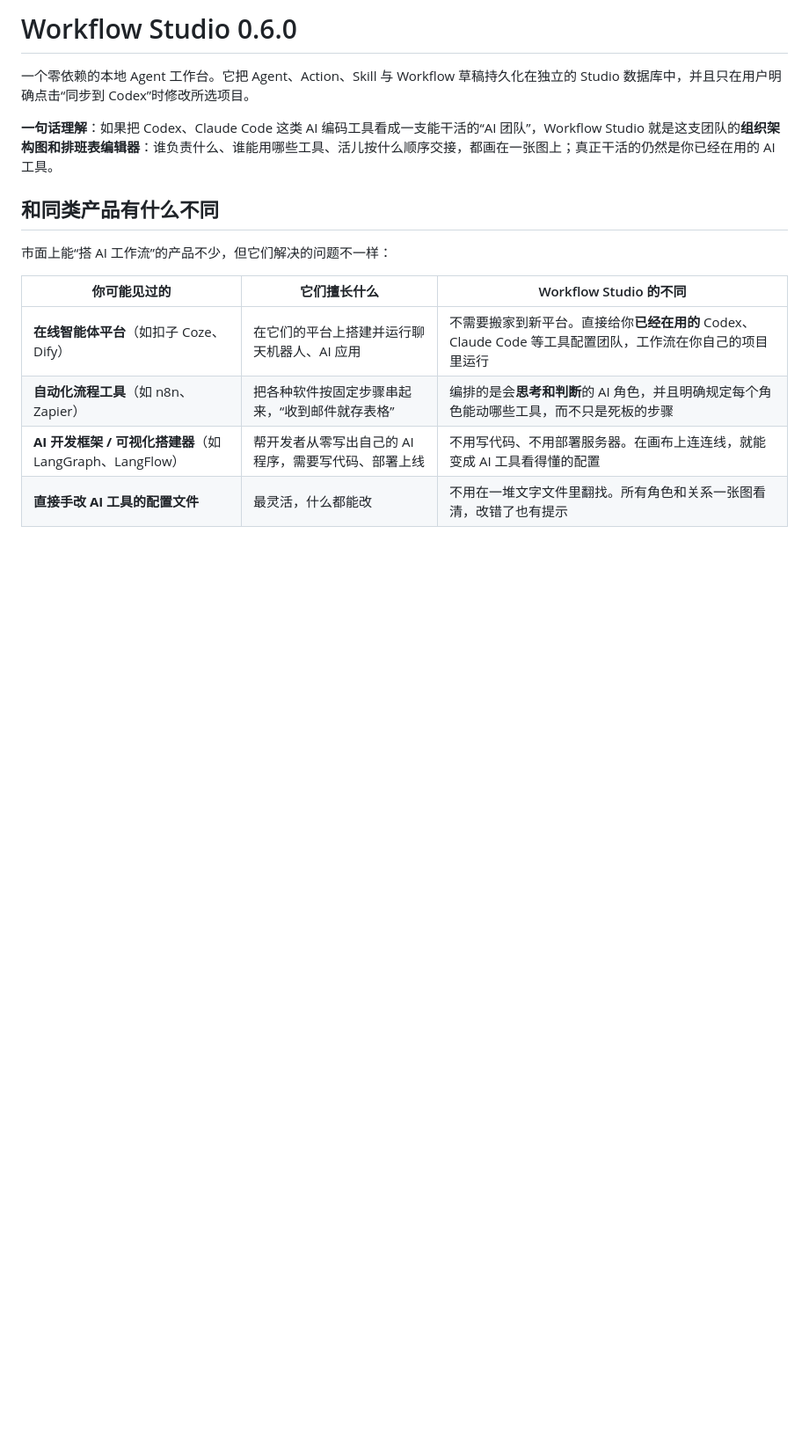
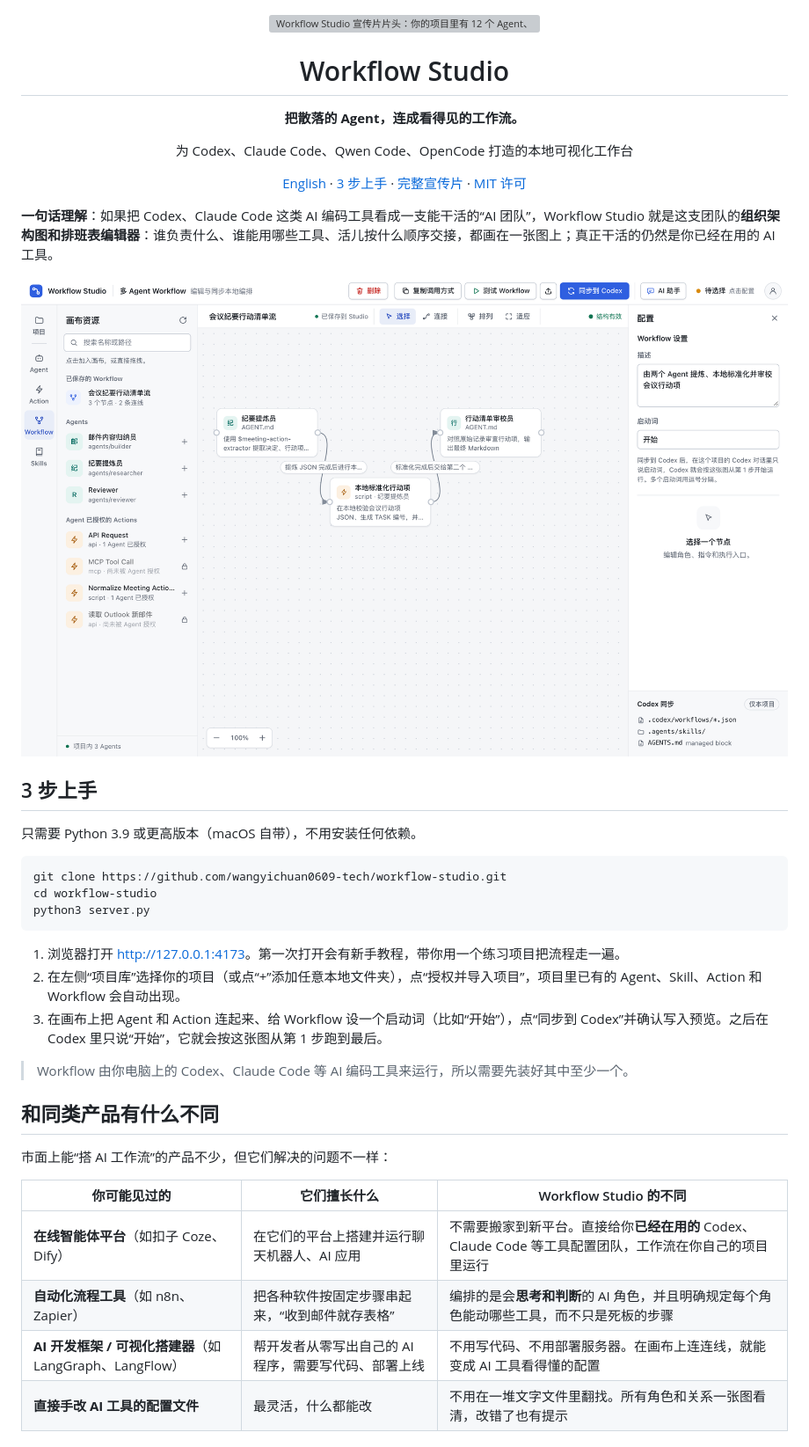
Before and after one commit to wangyichuan0609-tech/workflow-studio, a Markdown page: README.md, the part around one of its changes. Shown at 88% size. Rendered like a GitHub page; pictures changed too: docs/images/workflow.png (added); blank space fills up the shorter version; grey boxes are pictures that could not be loaded.

````diff
--- a/README.md
+++ b/README.md
@@ -1,8 +1,36 @@
-# Workflow Studio 0.6.0
+<div align="center">
 
-一个零依赖的本地 Agent 工作台。它把 Agent、Action、Skill 与 Workflow 草稿持久化在独立的 Studio 数据库中，并且只在用户明确点击“同步到 Codex”时修改所选项目。
+<img src="docs/images/promo-zh.webp" width="760" alt="Workflow Studio 宣传片片头：你的项目里有 12 个 Agent、40 多个 Skill 和配置文件，它们到底怎么协作？">
+
+# Workflow Studio
+
+**把散落的 Agent，连成看得见的工作流。**
+
+为 Codex、Claude Code、Qwen Code、OpenCode 打造的本地可视化工作台
+
+[English](README.en.md) · [3 步上手](#3-步上手) · [完整宣传片](https://github.com/wangyichuan0609-tech/workflow-studio/releases/latest) · [MIT 许可](LICENSE)
+
+</div>
 
 **一句话理解**：如果把 Codex、Claude Code 这类 AI 编码工具看成一支能干活的“AI 团队”，Workflow Studio 就是这支团队的**组织架构图和排班表编辑器**：谁负责什么、谁能用哪些工具、活儿按什么顺序交接，都画在一张图上；真正干活的仍然是你已经在用的 AI 工具。
+
+![Workflow 画布：两个 Agent 和一个本地 Action 连成的会议纪要工作流](docs/images/workflow.png)
+
+## 3 步上手
+
+只需要 Python 3.9 或更高版本（macOS 自带），不用安装任何依赖。
+
+```bash
+git clone https://github.com/wangyichuan0609-tech/workflow-studio.git
+cd workflow-studio
+python3 server.py
+```
+
+1. 浏览器打开 [http://127.0.0.1:4173](http://127.0.0.1:4173)。第一次打开会有新手教程，带你用一个练习项目把流程走一遍。
+2. 在左侧“项目库”选择你的项目（或点“+”添加任意本地文件夹），点“授权并导入项目”，项目里已有的 Agent、Skill、Action 和 Workflow 会自动出现。
+3. 在画布上把 Agent 和 Action 连起来、给 Workflow 设一个启动词（比如“开始”），点“同步到 Codex”并确认写入预览。之后在 Codex 里只说“开始”，它就会按这张图从第 1 步跑到最后。
+
+> Workflow 由你电脑上的 Codex、Claude Code 等 AI 编码工具来运行，所以需要先装好其中至少一个。
 
 ## 和同类产品有什么不同
 
````
Also changed, not shown: other parts of README.md (+7 -7 lines), README.en.md (added, +212 -0 lines), docs/images/action.png (added), docs/images/agent.png (added), docs/images/social-preview.png (added), 2 other files.
